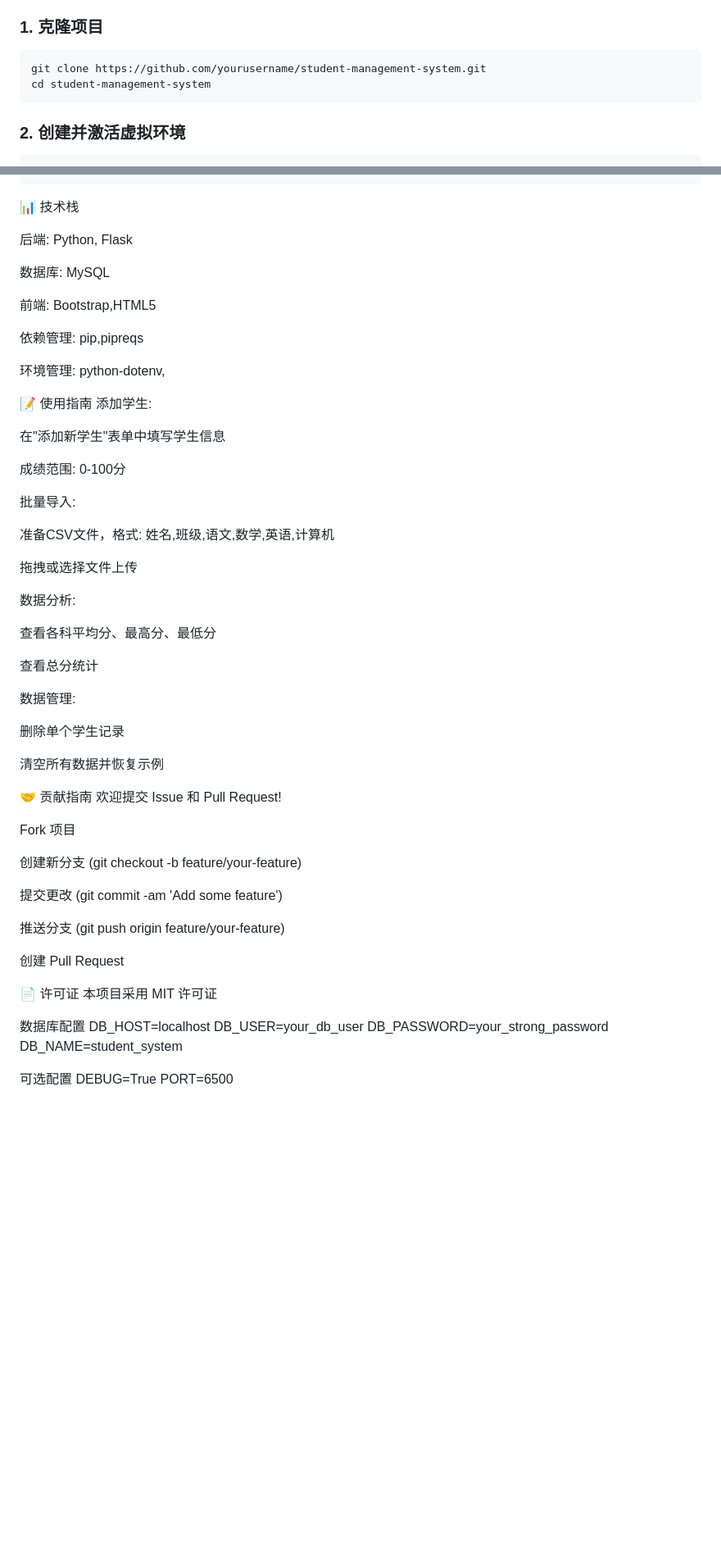
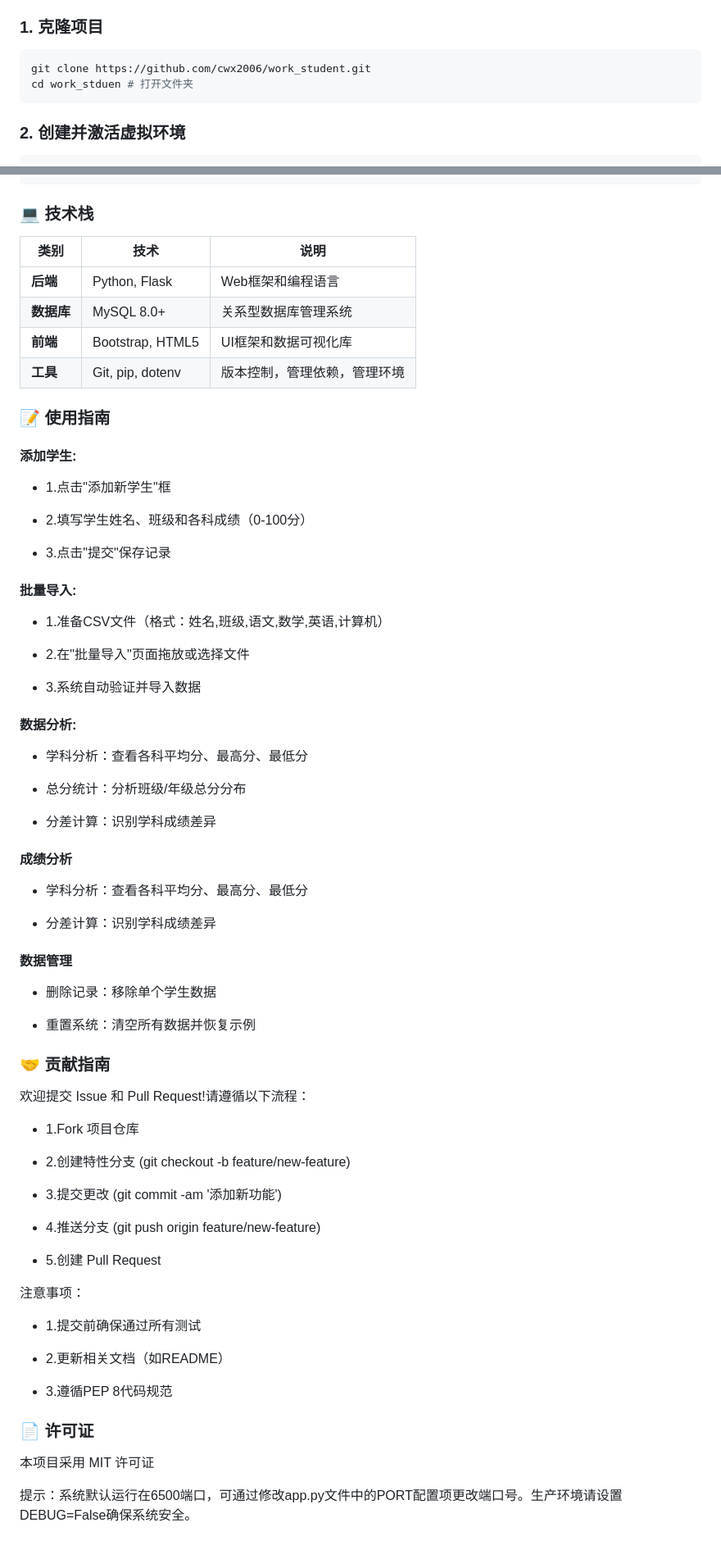
Before and after one commit to cwx2006/work_stduent, a Markdown page: README.md, 2 parts joined by grey strips. Shown at 82% size. Drawn GitHub-style; blank space fills up the shorter version.

Commit message:
README.md
1

````diff
--- a/README.md
+++ b/README.md
@@ -25,8 +25,8 @@
 ### 1. 克隆项目
 
 ```bash
-git clone https://github.com/yourusername/student-management-system.git
-cd student-management-system
+git clone https://github.com/cwx2006/work_student.git
+cd work_stduen # 打开文件夹
 ```
 
 ### 2. 创建并激活虚拟环境
@@ -94,65 +94,75 @@ root/
 └── templates/             # 前端模板
     └── index.html
 ```
-📊 技术栈
+### 💻 技术栈
 
-后端: Python, Flask
+| 类别       | 技术               | 说明                     |
+|----------|--------------------|--------------------------|
+| **后端**   | Python, Flask      | Web框架和编程语言        |
+| **数据库** | MySQL 8.0+         | 关系型数据库管理系统     |
+| **前端**   | Bootstrap, HTML5   | UI框架和数据可视化库    |
+| **工具**   | Git, pip, dotenv   | 版本控制，管理依赖，管理环境  |
 
-数据库: MySQL
+### 📝 使用指南
 
-前端: Bootstrap,HTML5
+#### 添加学生:
 
-依赖管理: pip,pipreqs
+- 1.点击"添加新学生"框
 
-环境管理: python-dotenv,
+- 2.填写学生姓名、班级和各科成绩（0-100分）
 
-📝 使用指南
-添加学生:
+- 3.点击"提交"保存记录
 
-在"添加新学生"表单中填写学生信息
+#### 批量导入:
 
-成绩范围: 0-100分
+- 1.准备CSV文件（格式：姓名,班级,语文,数学,英语,计算机）
 
-批量导入:
+- 2.在"批量导入"页面拖放或选择文件
 
-准备CSV文件，格式: 姓名,班级,语文,数学,英语,计算机
+- 3.系统自动验证并导入数据
 
-拖拽或选择文件上传
+#### 数据分析:
 
-数据分析:
+- 学科分析：查看各科平均分、最高分、最低分
 
-查看各科平均分、最高分、最低分
+- 总分统计：分析班级/年级总分分布
 
-查看总分统计
+- 分差计算：识别学科成绩差异
 
-数据管理:
+#### 成绩分析
 
-删除单个学生记录
+- 学科分析：查看各科平均分、最高分、最低分
 
-清空所有数据并恢复示例
+- 分差计算：识别学科成绩差异
 
-🤝 贡献指南
-欢迎提交 Issue 和 Pull Request!
+#### 数据管理
 
-Fork 项目
+- 删除记录：移除单个学生数据
 
-创建新分支 (git checkout -b feature/your-feature)
+- 重置系统：清空所有数据并恢复示例
 
-提交更改 (git commit -am 'Add some feature')
+### 🤝 贡献指南
+欢迎提交 Issue 和 Pull Request!请遵循以下流程：
 
-推送分支 (git push origin feature/your-feature)
+- 1.Fork 项目仓库
 
-创建 Pull Request
+- 2.创建特性分支 (git checkout -b feature/new-feature)
 
-📄 许可证
+- 3.提交更改 (git commit -am '添加新功能')
+
+- 4.推送分支 (git push origin feature/new-feature)
+
+- 5.创建 Pull Request
+
+注意事项：
+
+- 1.提交前确保通过所有测试
+
+- 2.更新相关文档（如README）
+
+- 3.遵循PEP 8代码规范
+
+### 📄 许可证
 本项目采用 MIT 许可证
 
-数据库配置
-DB_HOST=localhost
-DB_USER=your_db_user
-DB_PASSWORD=your_strong_password
-DB_NAME=student_system
-
-可选配置
-DEBUG=True
-PORT=6500
+提示：系统默认运行在6500端口，可通过修改app.py文件中的PORT配置项更改端口号。生产环境请设置DEBUG=False确保系统安全。
````
Also changed, not shown: other parts of README.md (+2 -2 lines).
